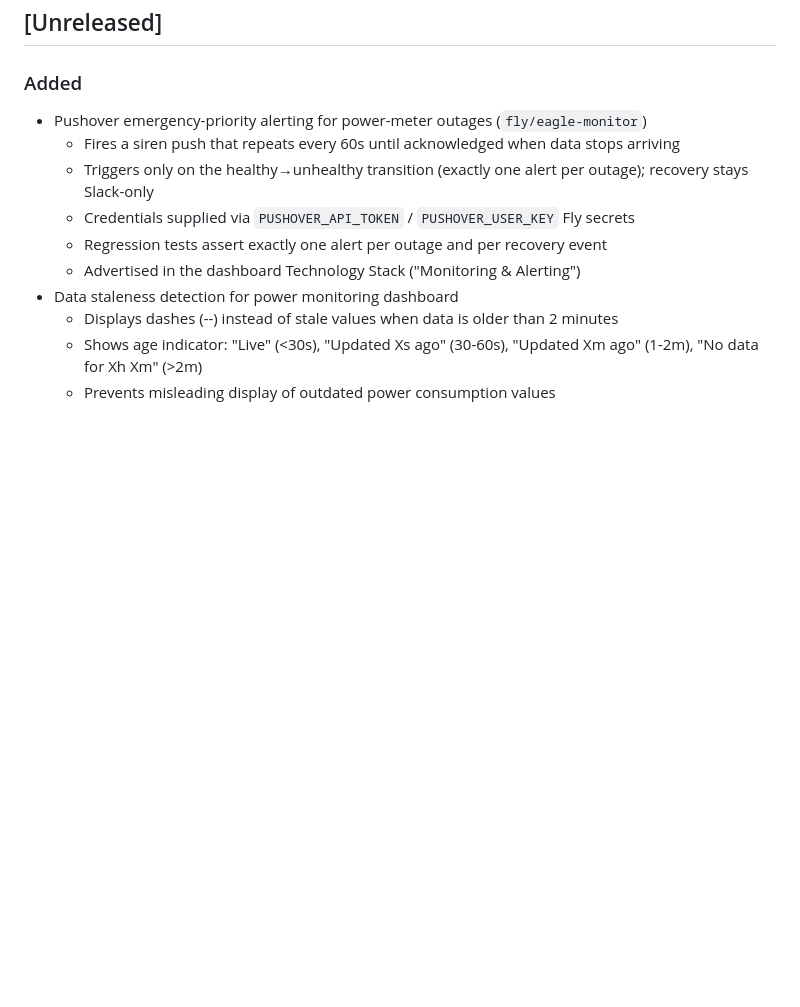
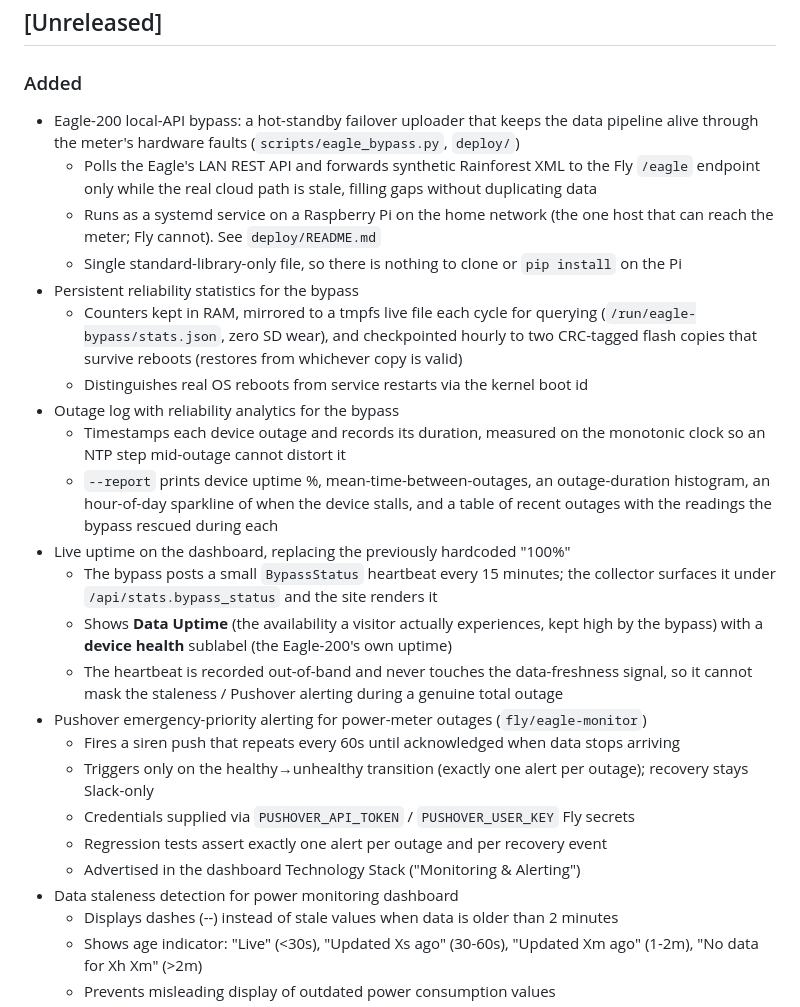
Before and after one commit to murr2k/linknode-com, a Markdown page: CHANGELOG.md, the part around the change. Rendered like a GitHub page; blank space fills up the shorter version.

```diff
--- a/CHANGELOG.md
+++ b/CHANGELOG.md
@@ -8,6 +8,33 @@ and this project adheres to [Semantic Versioning](https://semver.org/spec/v2.0.0
 ## [Unreleased]
 
 ### Added
+- Eagle-200 local-API bypass: a hot-standby failover uploader that keeps the data
+  pipeline alive through the meter's hardware faults (`scripts/eagle_bypass.py`, `deploy/`)
+  - Polls the Eagle's LAN REST API and forwards synthetic Rainforest XML to the Fly
+    `/eagle` endpoint only while the real cloud path is stale, filling gaps without
+    duplicating data
+  - Runs as a systemd service on a Raspberry Pi on the home network (the one host that
+    can reach the meter; Fly cannot). See `deploy/README.md`
+  - Single standard-library-only file, so there is nothing to clone or `pip install`
+    on the Pi
+- Persistent reliability statistics for the bypass
+  - Counters kept in RAM, mirrored to a tmpfs live file each cycle for querying
+    (`/run/eagle-bypass/stats.json`, zero SD wear), and checkpointed hourly to two
+    CRC-tagged flash copies that survive reboots (restores from whichever copy is valid)
+  - Distinguishes real OS reboots from service restarts via the kernel boot id
+- Outage log with reliability analytics for the bypass
+  - Timestamps each device outage and records its duration, measured on the monotonic
+    clock so an NTP step mid-outage cannot distort it
+  - `--report` prints device uptime %, mean-time-between-outages, an outage-duration
+    histogram, an hour-of-day sparkline of when the device stalls, and a table of
+    recent outages with the readings the bypass rescued during each
+- Live uptime on the dashboard, replacing the previously hardcoded "100%"
+  - The bypass posts a small `BypassStatus` heartbeat every 15 minutes; the collector
+    surfaces it under `/api/stats.bypass_status` and the site renders it
+  - Shows **Data Uptime** (the availability a visitor actually experiences, kept high
+    by the bypass) with a **device health** sublabel (the Eagle-200's own uptime)
+  - The heartbeat is recorded out-of-band and never touches the data-freshness signal,
+    so it cannot mask the staleness / Pushover alerting during a genuine total outage
 - Pushover emergency-priority alerting for power-meter outages (`fly/eagle-monitor`)
   - Fires a siren push that repeats every 60s until acknowledged when data stops arriving
   - Triggers only on the healthy→unhealthy transition (exactly one alert per outage); recovery stays Slack-only
```
Also changed, not shown: README.md (+25 -0 lines).
